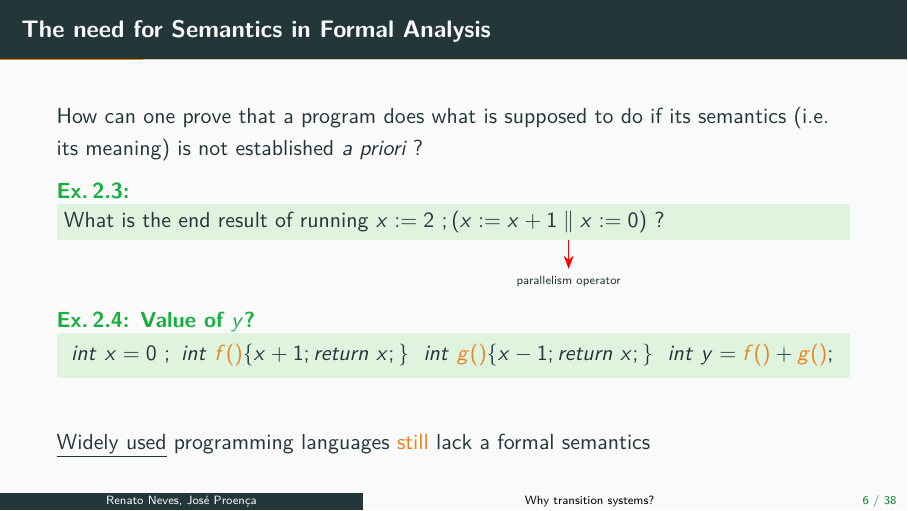
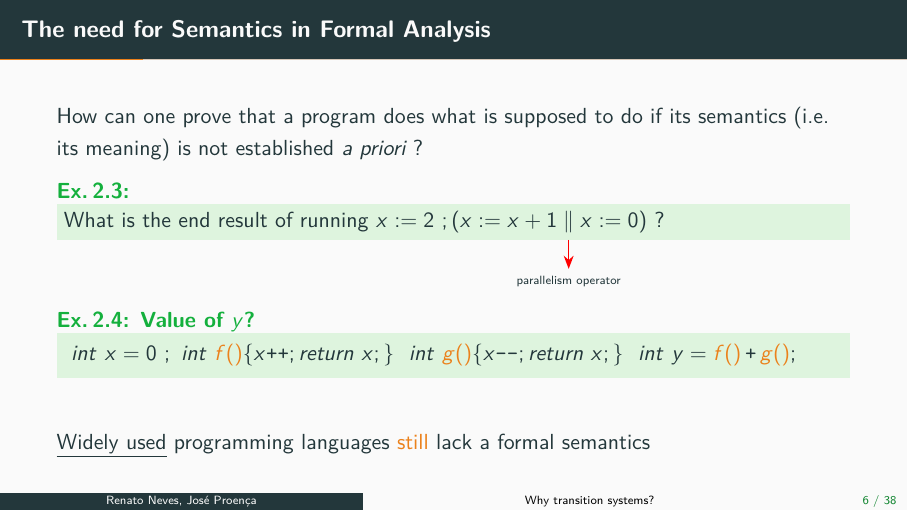
Before and after one commit to arcalab/CyPhyComp2223, LaTeX slides (slides/2-behaviour.tex): page 9 of 52. Compiled offline with pdfLaTeX.

Commit message:
typo in slides

```diff
--- a/slides/2-behaviour.tex
+++ b/slides/2-behaviour.tex
@@ -213,7 +213,7 @@
    \end{tikzpicture}
 
    \doExercise{Value of $y$?}{
-    $int~x=0~;~ int~\alert{f()}\{ x+1; return~x;\}~~int~\alert{g()} \{x-1; return~x;\}~~ int~y = \alert{f()}+\alert{g()};$
+    $int~x=0~;~ int~\alert{f()}\{ x\texttt{++}; return~x;\}~~int~\alert{g()} \{x\texttt{-{-}}; return~x;\}~~ int~y = \alert{f()}\,\texttt{+}\,\alert{g()};$
    }
 
    \vfill
```
Also changed, not shown: slides/2-behaviour.pdf.
